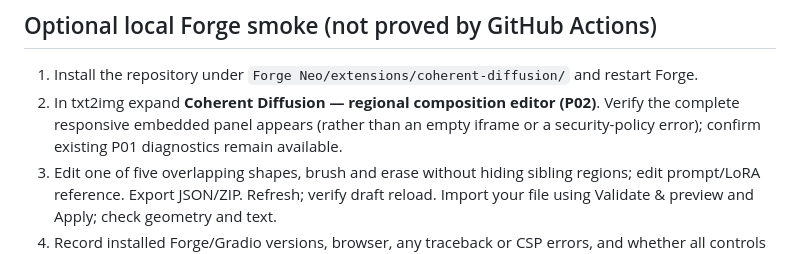
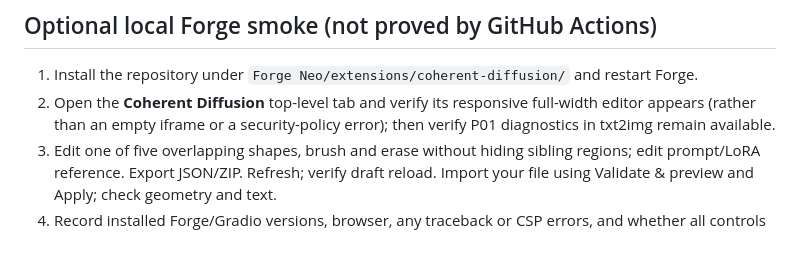
Before and after one commit to Neb963/forge-coherent-diffusion, a Markdown page: docs/P02_EDITOR.md, the part around the change. Rendered like a GitHub page.

Commit message:
P02: document full-width official Forge editor tab

```diff
--- a/docs/P02_EDITOR.md
+++ b/docs/P02_EDITOR.md
@@ -31,7 +31,7 @@ CI runs the Python and Chromium checks in separate jobs. The browser test loads
 ## Optional local Forge smoke (not proved by GitHub Actions)
 
 1. Install the repository under `Forge Neo/extensions/coherent-diffusion/` and restart Forge.
-2. In txt2img expand **Coherent Diffusion — regional composition editor (P02)**. Verify the complete responsive embedded panel appears (rather than an empty iframe or a security-policy error); confirm existing P01 diagnostics remain available.
+2. Open the **Coherent Diffusion** top-level tab and verify its responsive full-width editor appears (rather than an empty iframe or a security-policy error); then verify P01 diagnostics in txt2img remain available.
 3. Edit one of five overlapping shapes, brush and erase without hiding sibling regions; edit prompt/LoRA reference. Export JSON/ZIP. Refresh; verify draft reload. Import your file using Validate & preview and Apply; check geometry and text.
 4. Record installed Forge/Gradio versions, browser, any traceback or CSP errors, and whether all controls respond. This smoke is **NOT TESTED** without the user's Forge host. Do not infer it from mocked Gradio or standalone Chromium.
 5. Do not run image generation through this extension: P03/P05/P06 implement samplers/conditioning. The Generate action only explains its unavailable status.
```
